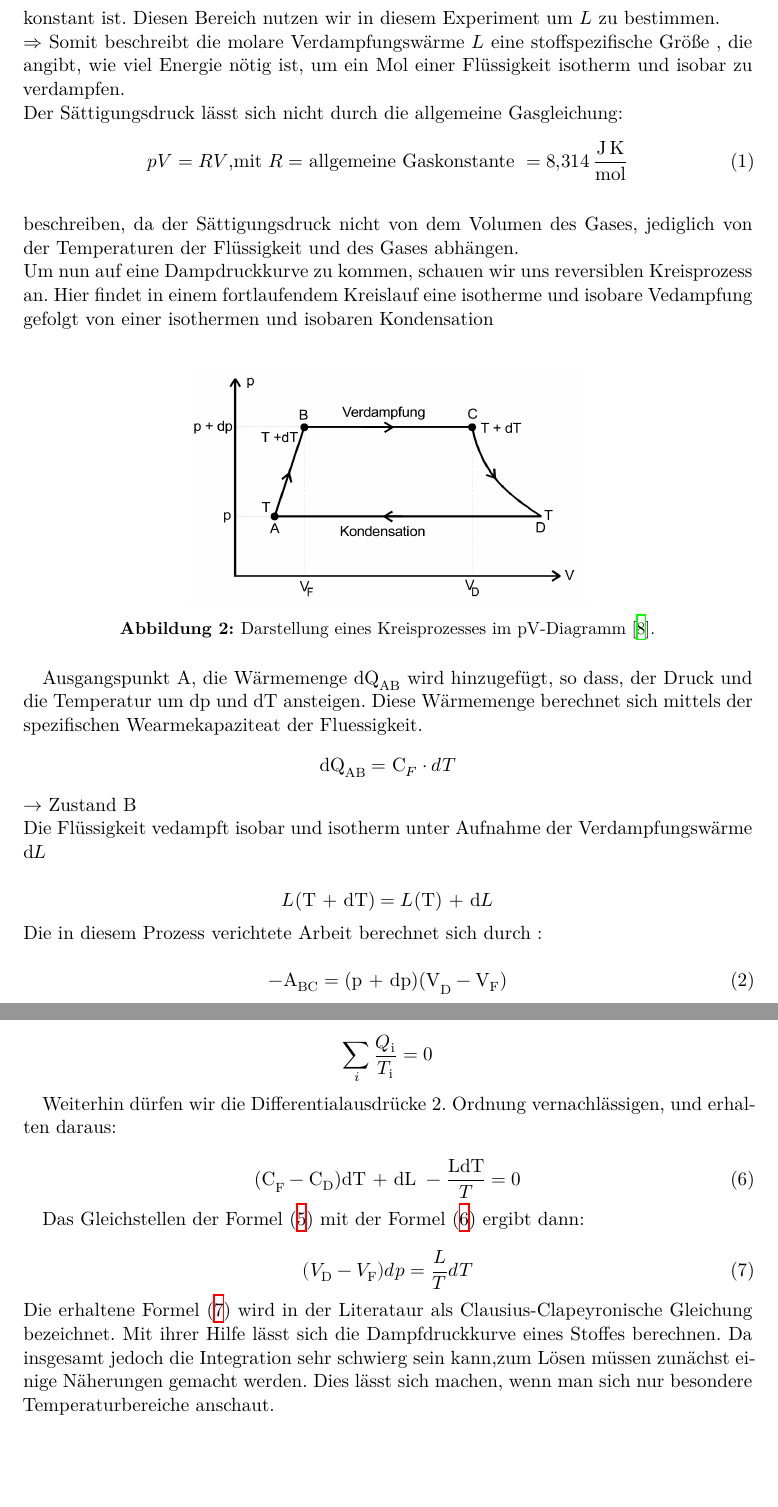
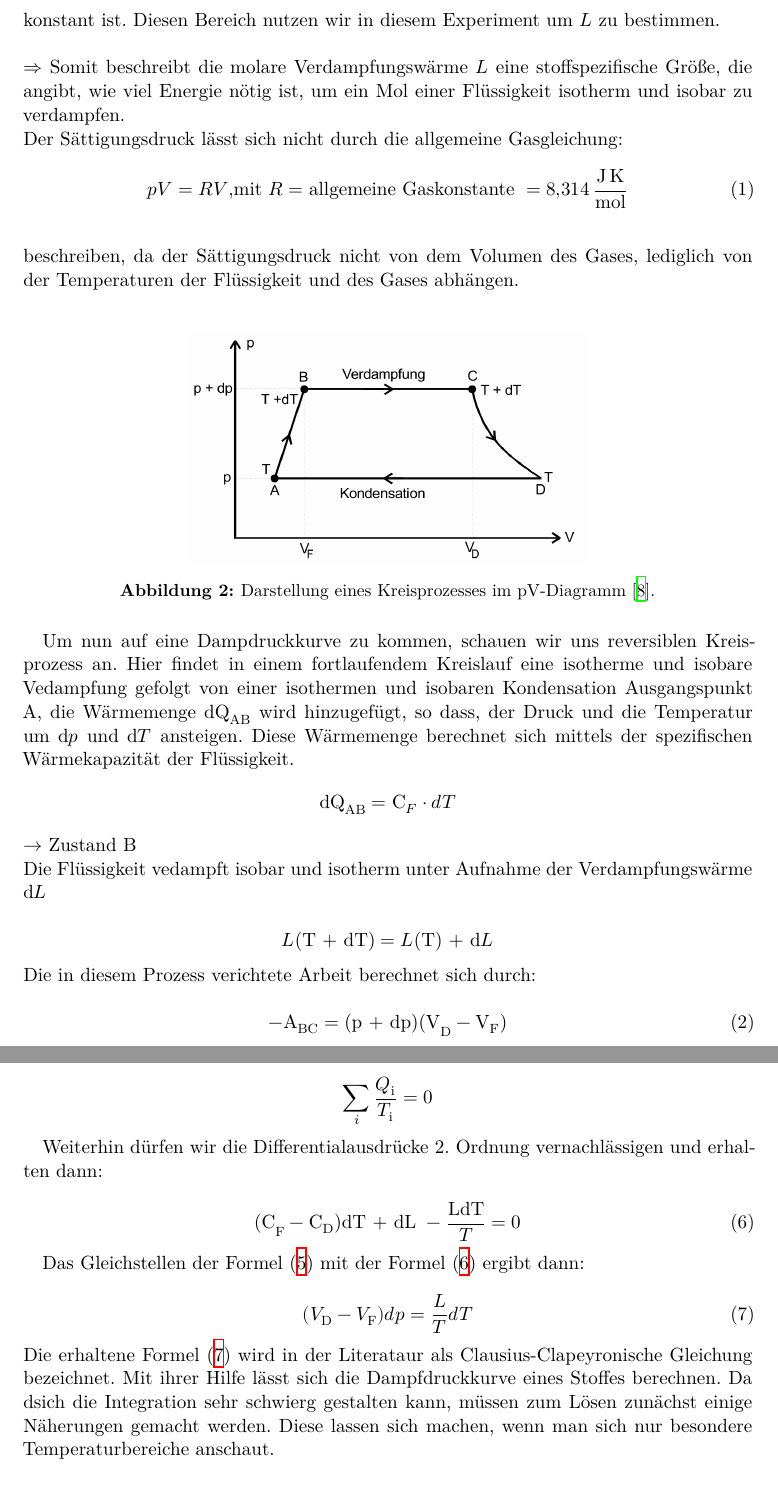
Before and after one commit to BenediktSan/AnfaengerPraktikum2020, a LaTeX document (4. V203/latex/Protokoll_V203.tex, which reads 4. V203/latex/theorie.tex): two parts of pages 4 and 5 of 16, joined at a grey line, cut so that both start at the same text. Compiled offline with XeLaTeX.

Commit message:
minor fixes

```diff
--- a/4. V203/latex/theorie.tex
+++ b/4. V203/latex/theorie.tex
@@ -28,8 +28,8 @@ durch die Maxwellsche Geschwindigkeitsverteilung vorgegeben. Sobald die Geschwin
 werden. Dies ist die Verdampfungswärme $L$. Diese Energie wird beim Umkehrprozess, der Kondensation, wieder frei.\\
 Zwischen Kondensation und Verdampfung entsteht nach einiger Zeit ein Gleichgewicht mit einem konstantem Sättigungsdruck.
 $L$ ist eine temperaturabhängige Größe. Allerdings gibt es einen Temperaturbereich in dem die Verdampfungswärme näherungsweise konstant ist.
-Diesen Bereich nutzen wir in diesem Experiment um $L$ zu bestimmen.
-\\$\Rightarrow$ Somit beschreibt die molare Verdampfungswärme $L$ eine stoffspezifische Größe , die angibt, wie viel Energie nötig ist,
+Diesen Bereich nutzen wir in diesem Experiment um $L$ zu bestimmen.\\
+\\$\Rightarrow$ Somit beschreibt die molare Verdampfungswärme $L$ eine stoffspezifische Größe, die angibt, wie viel Energie nötig ist,
 um ein Mol einer Flüssigkeit isotherm und isobar zu verdampfen.\\
 Der Sättigungsdruck lässt sich nicht durch die allgemeine Gasgleichung:
 \begin{equation}
@@ -37,11 +37,9 @@ Der Sättigungsdruck lässt sich nicht durch die allgemeine Gasgleichung:
     \label{eqn:Gasgl}
 \end{equation}
 \\
-beschreiben, da der Sättigungsdruck nicht von dem Volumen des Gases, jediglich von der Temperaturen der Flüssigkeit
+beschreiben, da der Sättigungsdruck nicht von dem Volumen des Gases, lediglich von der Temperaturen der Flüssigkeit
 und des Gases abhängen.
 \\
-Um nun auf eine Dampdruckkurve zu kommen, schauen wir uns reversiblen Kreisprozess an. Hier findet in einem fortlaufendem
-Kreislauf eine isotherme und isobare Vedampfung gefolgt von einer isothermen und isobaren Kondensation\\
 
 \begin{figure}[H]
     \centering
@@ -49,9 +47,10 @@ Kreislauf eine isotherme und isobare Vedampfung gefolgt von einer isothermen und
     \caption{Darstellung eines Kreisprozesses im pV-Diagramm \protect \cite{V203}.}
     \label{img:Kreislauf}
 \end{figure}
-
-Ausgangspunkt A, die Wärmemenge $\text{dQ}_\text{AB} $ wird hinzugefügt, so dass, der Druck und die Temperatur um dp und dT ansteigen.
-Diese Wärmemenge berechnet sich mittels der spezifischen Wearmekapaziteat der Fluessigkeit.
+Um nun auf eine Dampdruckkurve zu kommen, schauen wir uns reversiblen Kreisprozess an. Hier findet in einem fortlaufendem
+Kreislauf eine isotherme und isobare Vedampfung gefolgt von einer isothermen und isobaren Kondensation
+Ausgangspunkt A, die Wärmemenge $\text{dQ}_\text{AB} $ wird hinzugefügt, so dass, der Druck und die Temperatur um $\symup{d}p$ und $\symup{d}T$ ansteigen.
+Diese Wärmemenge berechnet sich mittels der spezifischen Wärmekapazität der Flüssigkeit.
 \begin{equation}
     \text{dQ}_\text{AB}= \text{C}_F \cdot dT \nonumber\\
 \end{equation}
@@ -92,7 +91,7 @@ Nach dem zweiten Hauptsatz ser Thermodynamik ist nun die Summer der reduzierten
     \label{eqn:sum1}
 \end{equation}
 
-Weiterhin dürfen wir die Differentialausdrücke 2. Ordnung vernachlässigen, und erhalten daraus:
+Weiterhin dürfen wir die Differentialausdrücke 2. Ordnung vernachlässigen und erhalten dann:
 
 \begin{equation}
     \text{(C}_\text{F} - \text{C}_\text{D}\text{)dT + dL }-\frac{\text{LdT}}{T}= 0
@@ -106,8 +105,8 @@ Das Gleichstellen der Formel \eqref{eqn:wearme=Arbeit} mit der Formel \eqref{eqn
     \label{eqn:Clausius}
 \end{equation}
 Die erhaltene Formel \eqref{eqn:Clausius} wird in der Literataur als Clausius-Clapeyronische Gleichung bezeichnet. Mit ihrer Hilfe
-lässt sich die Dampfdruckkurve eines Stoffes berechnen. Da insgesamt jedoch die Integration sehr schwierg sein kann,zum Lösen müssen
-zunächst einige Näherungen gemacht werden. Dies lässt sich machen, wenn man sich nur besondere Temperaturbereiche anschaut.
+lässt sich die Dampfdruckkurve eines Stoffes berechnen. Da dsich die Integration sehr schwierg gestalten kann, müssen zum Lösen
+zunächst einige Näherungen gemacht werden. Diese lassen sich machen, wenn man sich nur besondere Temperaturbereiche anschaut.
 \\
         %Loesung der Clausius Gleichung
 \\
```
Also changed, not shown: 4. V203/latex/auswertung.tex (+2 -1 lines), 4. V203/latex/theorie.tex (2 more changed lines).
